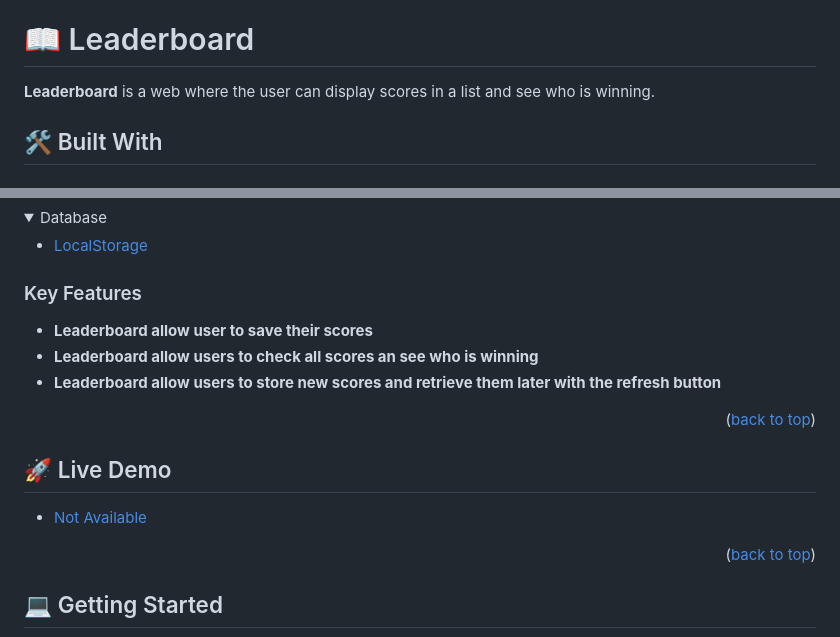
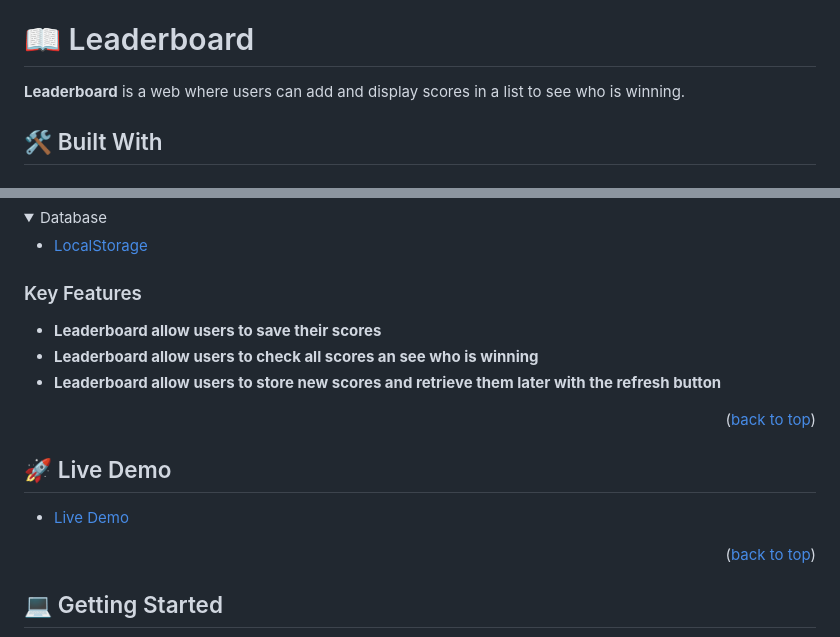
Before and after one commit to jmonto55/Leaderboard, a Markdown page: README.md, 2 parts joined by grey strips. GitHub-like rendering; folded sections open.

```diff
--- a/README.md
+++ b/README.md
@@ -35,7 +35,7 @@
 
 # 📖 Leaderboard <a name="about-project"></a>
 
-**Leaderboard** is a web where the user can display scores in a list and see who is winning.
+**Leaderboard** is a web where users can add and display scores in a list to see who is winning.
 
 ## 🛠 Built With <a name="built-with"></a>
 
@@ -72,7 +72,7 @@
 
 ### Key Features <a name="key-features"></a>
 
-- **Leaderboard allow user to save their scores**
+- **Leaderboard allow users to save their scores**
 - **Leaderboard allow users to check all scores an see who is winning**
 - **Leaderboard allow users to store new scores and retrieve them later with the refresh button**
 
@@ -82,7 +82,7 @@
 
 ## 🚀 Live Demo <a name="live-demo"></a>
 
-- [Not Available](https://leaderboard-p1cz.onrender.com/)
+- [Live Demo](https://leaderboard-p1cz.onrender.com/)
 
 <p align="right">(<a href="#readme-top">back to top</a>)</p>
 
```
